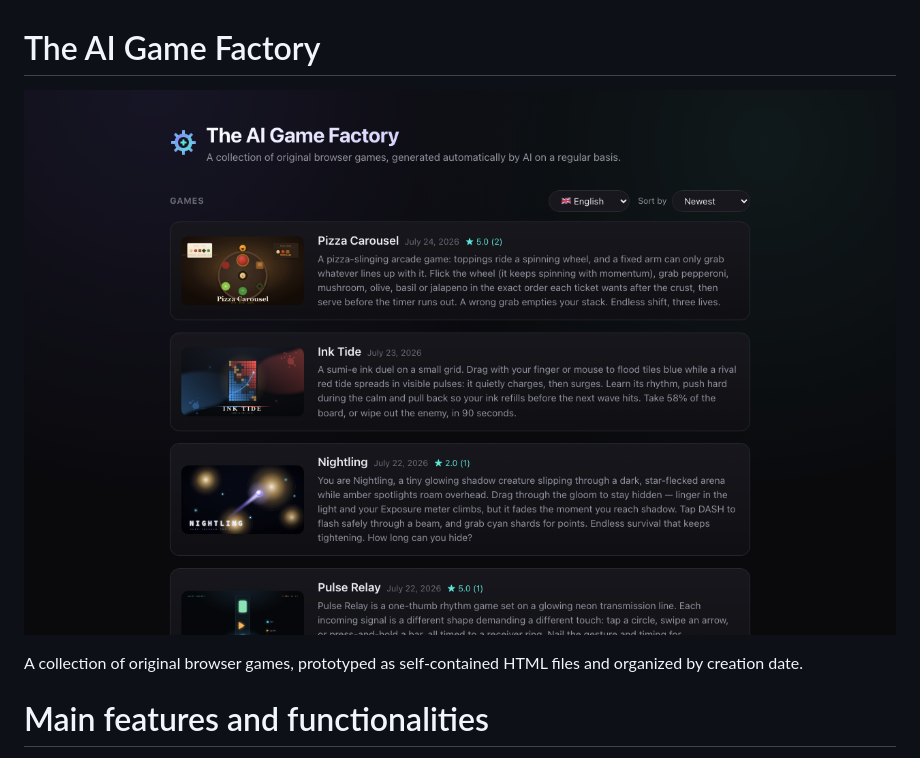
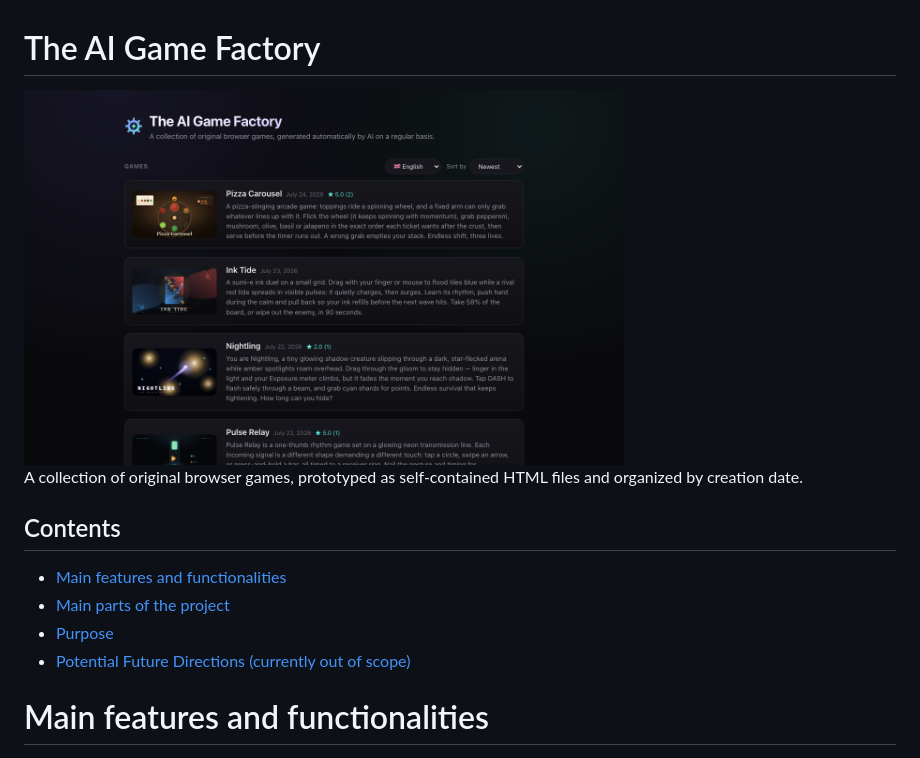
Before and after one commit to eskombro/the_ai_game_factory, a Markdown page: README.md, the part around the change. GitHub-like rendering.

Commit message:
Add a README table of contents and resize the homepage screenshot
Contents section links to each major section; screenshot display size
reduced to 600px wide so it doesn't dominate the top of the page.

Co-Authored-By: Claude Sonnet 5 <noreply@anthropic.com>

```diff
--- a/README.md
+++ b/README.md
@@ -1,8 +1,15 @@
 # The AI Game Factory
 
-![The AI Game Factory homepage](docs/screenshot.png)
+<img src="docs/screenshot.png" alt="The AI Game Factory homepage" width="600">
 
 A collection of original browser games, prototyped as self-contained HTML files and organized by creation date.
+
+## Contents
+
+- [Main features and functionalities](#main-features-and-functionalities)
+- [Main parts of the project](#main-parts-of-the-project)
+- [Purpose](#purpose)
+- [Potential Future Directions (currently out of scope)](#potential-future-directions-currently-out-of-scope)
 
 # Main features and functionalities
 
```
